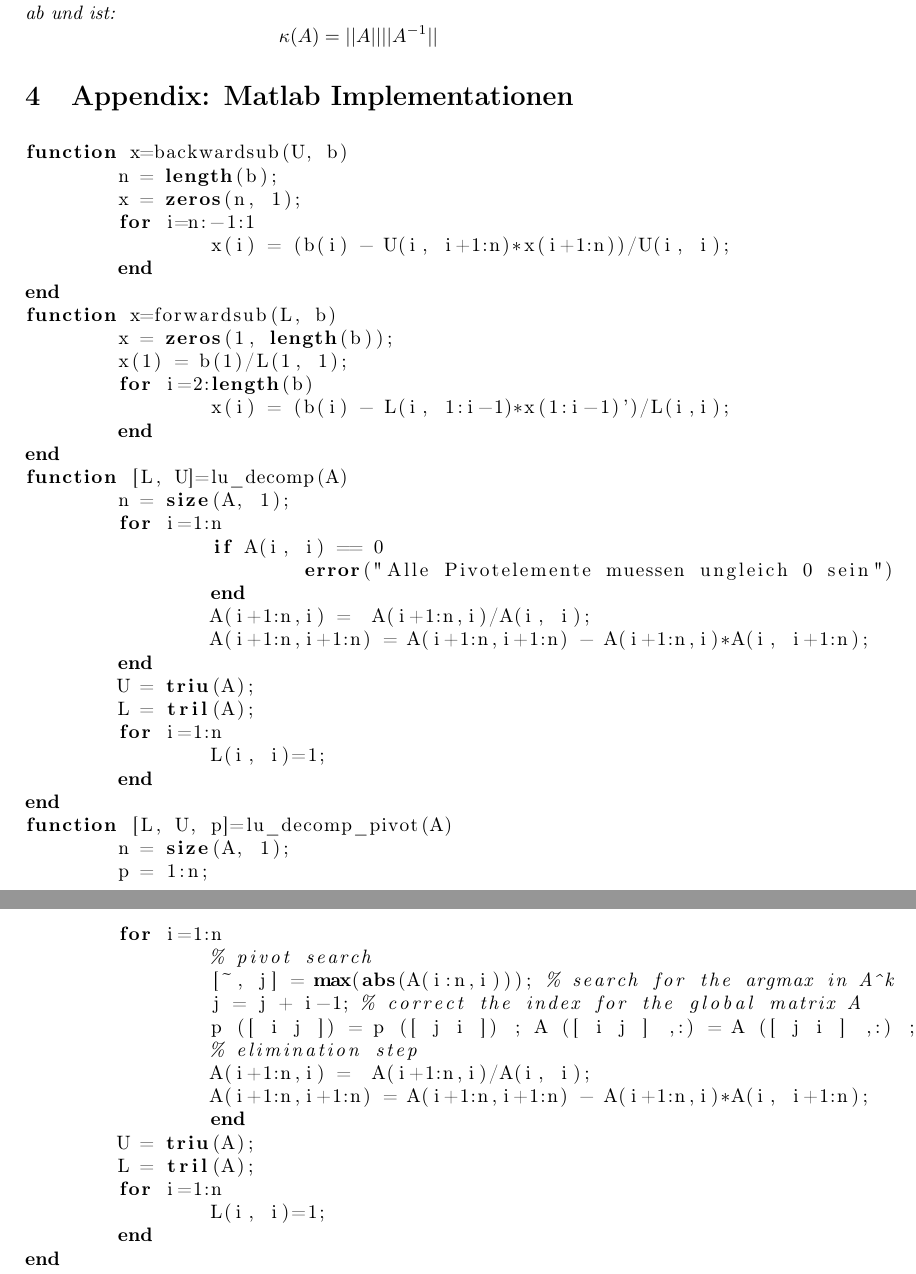
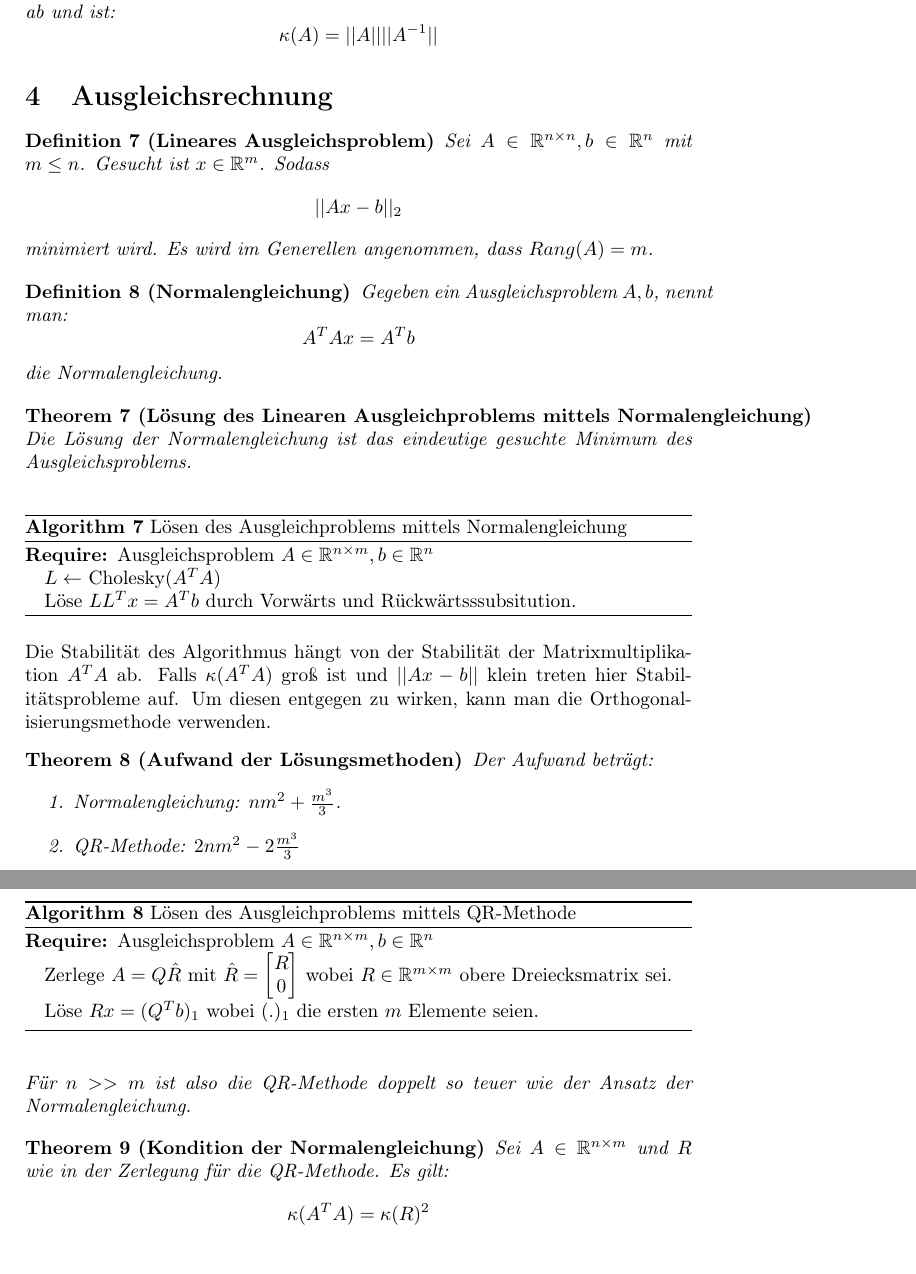
Before and after one commit to Xnartharax/Numerik-Zusammenfassung, a LaTeX document (document.tex): two parts of pages 5 and 6 of 6, joined at a grey line, cut so that both start at the same text. Compiled offline with pdfLaTeX.

Commit message:
Ausgleichsrechnung

```diff
--- a/document.tex
+++ b/document.tex
@@ -187,55 +187,49 @@
 		Die Kondition einer linearen Gleichung $Ax= b$ hängt nur von $A$ ab und ist:
 		$$\kappa(A) = ||A||||A^{-1}||$$
 	\end{theorem}
-
-	\section{Appendix: Matlab Implementationen}
-	\begin{lstlisting}[language=matlab]
-		function x=backwardsub(U, b)
-			n = length(b);
-			x = zeros(n, 1);
-			for i=n:-1:1
-				x(i) = (b(i) - U(i, i+1:n)*x(i+1:n))/U(i, i);
-			end
-		end
-		function x=forwardsub(L, b)
-			x = zeros(1, length(b));
-			x(1) = b(1)/L(1, 1);
-			for i=2:length(b)
-				x(i) = (b(i) - L(i, 1:i-1)*x(1:i-1)')/L(i,i);
-			end
-		end
-		function [L, U]=lu_decomp(A)
-			n = size(A, 1);
-			for i=1:n
-				if A(i, i) == 0
-					error("Alle Pivotelemente muessen ungleich 0 sein")
-				end
-				A(i+1:n,i) =  A(i+1:n,i)/A(i, i);
-				A(i+1:n,i+1:n) = A(i+1:n,i+1:n) - A(i+1:n,i)*A(i, i+1:n);
-			end
-			U = triu(A);
-			L = tril(A);
-			for i=1:n
-				L(i, i)=1;
-			end
-		end
-		function [L, U, p]=lu_decomp_pivot(A)
-			n = size(A, 1);
-			p = 1:n;
-			for i=1:n
-				% pivot search
-				[~, j] = max(abs(A(i:n,i))); % search for the argmax in A^k
-				j = j + i-1; % correct the index for the global matrix A
-				p ([ i j ]) = p ([ j i ]) ; A ([ i j ] ,:) = A ([ j i ] ,:) ;
-				% elimination step
-				A(i+1:n,i) =  A(i+1:n,i)/A(i, i);
-				A(i+1:n,i+1:n) = A(i+1:n,i+1:n) - A(i+1:n,i)*A(i, i+1:n);
-				end
-			U = triu(A);
-			L = tril(A);
-			for i=1:n
-				L(i, i)=1;
-			end
-		end
-	\end{lstlisting}
+	\section{Ausgleichsrechnung}
+	\begin{definition}[Lineares Ausgleichsproblem]
+		Sei $A\in \mathbb{R}^{n\times n}, b\in \mathbb{R}^n$ mit $m\leq n$. Gesucht ist $x\in \mathbb{R}^m$. Sodass $$||Ax-b||_2$$ minimiert wird. Es wird im Generellen angenommen, dass $Rang(A) = m$.
+	\end{definition}
+	\begin{definition}[Normalengleichung]
+		Gegeben ein Ausgleichsproblem $A, b$, nennt man:
+		$$A^TAx=A^Tb$$
+		die Normalengleichung.
+	\end{definition}
+	\begin{theorem}[Lösung des Linearen Ausgleichproblems mittels Normalengleichung]
+		Die Lösung der Normalengleichung ist das eindeutige gesuchte Minimum des Ausgleichsproblems.
+	\end{theorem}
+	\begin{algorithm}
+		\caption{Lösen des Ausgleichproblems mittels Normalengleichung}
+		\begin{algorithmic}
+			\Require Ausgleichsproblem $A\in \mathbb{R}^{n\times m}, b\in \mathbb{R}^n$
+			\State $L \leftarrow$ Cholesky$(A^TA)$
+			\State Löse $LL^Tx = A^Tb$ durch Vorwärts und Rückwärtsssubsitution.
+		\end{algorithmic}
+	\end{algorithm}
+	Die Stabilität des Algorithmus hängt von der Stabilität der Matrixmultiplikation $A^TA$ ab.
+	Falls $\kappa(A^TA)$ groß ist und $||Ax-b||$ klein treten hier Stabilitätsprobleme auf. Um diesen entgegen zu wirken, kann man die Orthogonalisierungsmethode verwenden.
+	\begin{algorithm}
+		\caption{Lösen des Ausgleichproblems mittels QR-Methode}
+		\begin{algorithmic}
+			\Require Ausgleichsproblem $A\in \mathbb{R}^{n\times m}, b\in \mathbb{R}^n$
+			\State Zerlege $A= Q\hat{R}$ mit $\hat{R} = \begin{bmatrix}
+				R\\
+				0
+			\end{bmatrix}$ wobei $R\in \mathbb{R}^{m\times m}$ obere Dreiecksmatrix sei.
+			\State Löse $Rx = (Q^Tb)_1$ wobei $(.)_1$ die ersten $m$ Elemente seien.
+		\end{algorithmic}
+	\end{algorithm}
+	\begin{theorem}[Aufwand der Lösungsmethoden]
+		Der Aufwand beträgt:
+		\begin{enumerate}
+			\item Normalengleichung: $nm^2 + \frac{m^3}{3}$.
+			\item QR-Methode: $2nm^2-2\frac{m^3}{3}$
+		\end{enumerate}
+		Für $n >> m$ ist also die QR-Methode doppelt so teuer wie der Ansatz der Normalengleichung.
+	\end{theorem}
+	\begin{theorem}[Kondition der Normalengleichung]
+		Sei $A \in \mathbb{R}^{n\times m}$ und $R$ wie in der Zerlegung für die QR-Methode. Es gilt:
+		$$\kappa(A^TA) = \kappa(R)^2$$
+	\end{theorem}
 \end{document}
```
Also changed, not shown: document.pdf, 5 other files.
